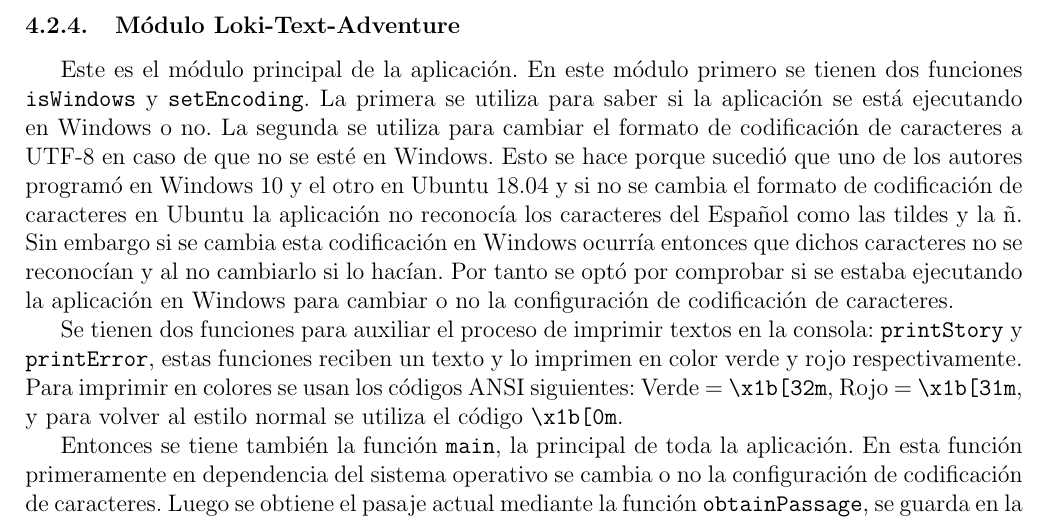
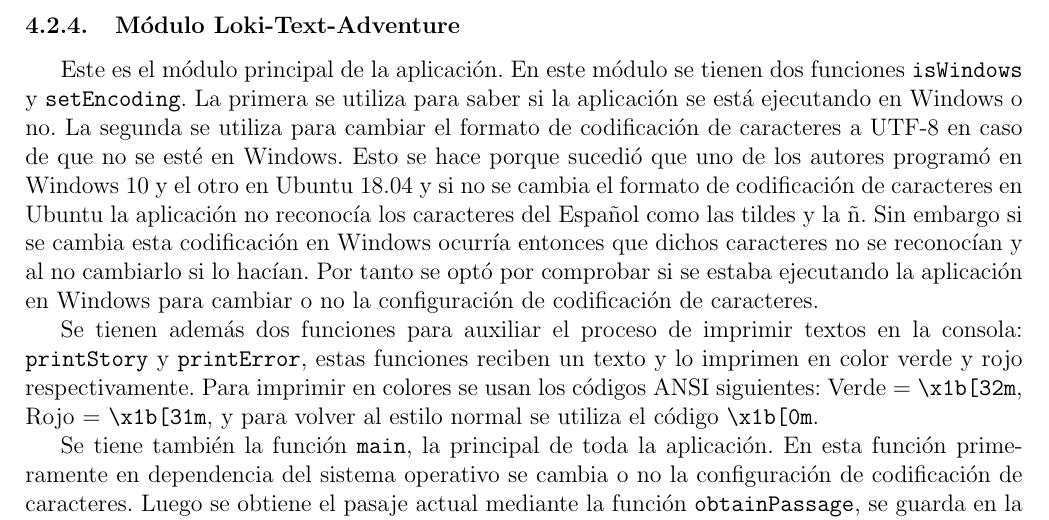
Before and after one commit to atp-ariel/Nordic-Text-Adventure, a LaTeX document (doc/Informe/Informe Proyecto 2.tex): part of page 6 of 8, cut so that both start at the same text. Compiled offline with pdfLaTeX.

Commit message:
minium uodates

```diff
--- a/doc/Informe/Informe Proyecto 2.tex
+++ b/doc/Informe/Informe Proyecto 2.tex
@@ -175,11 +175,11 @@ La función \verb|next| se utiliza para obtener el siguiente pasaje de la histor
 
 \subsubsection{Módulo Loki-Text-Adventure}
 
-Este es el m\'odulo principal de la aplicaci\'on. En este m\'odulo primero se tienen dos funciones \verb|isWindows| y \verb|setEncoding|. La primera se utiliza para saber si la aplicaci\'on se est\'a ejecutando en Windows o no. La segunda se utiliza para cambiar el formato de codificaci\'on de caracteres a UTF-8 en caso de que no se esté en Windows. Esto se hace porque sucedió que uno de los autores program\'o en Windows 10 y el otro en Ubuntu 18.04 y si no se cambia el formato de codificaci\'on de caracteres en Ubuntu la aplicaci\'on no reconoc\'ia los caracteres del Español como las tildes y la ñ. Sin embargo si se cambia esta codificaci\'on en Windows ocurr\'ia entonces que dichos caracteres no se reconoc\'ian y al no cambiarlo si lo hac\'ian. Por tanto se opt\'o por comprobar si se estaba ejecutando la aplicaci\'on en Windows para cambiar o no la configuraci\'on de codificaci\'on de caracteres.
+Este es el m\'odulo principal de la aplicaci\'on. En este m\'odulo se tienen dos funciones \verb|isWindows| y \verb|setEncoding|. La primera se utiliza para saber si la aplicaci\'on se est\'a ejecutando en Windows o no. La segunda se utiliza para cambiar el formato de codificaci\'on de caracteres a UTF-8 en caso de que no se esté en Windows. Esto se hace porque sucedió que uno de los autores program\'o en Windows 10 y el otro en Ubuntu 18.04 y si no se cambia el formato de codificaci\'on de caracteres en Ubuntu la aplicaci\'on no reconoc\'ia los caracteres del Español como las tildes y la ñ. Sin embargo si se cambia esta codificaci\'on en Windows ocurr\'ia entonces que dichos caracteres no se reconoc\'ian y al no cambiarlo si lo hac\'ian. Por tanto se opt\'o por comprobar si se estaba ejecutando la aplicaci\'on en Windows para cambiar o no la configuraci\'on de codificaci\'on de caracteres.
 
-Se tienen dos funciones para auxiliar el proceso de imprimir textos en la consola: \verb|printStory| y \verb|printError|, estas funciones reciben un texto y lo imprimen en color verde y rojo respectivamente. Para imprimir en colores se usan los códigos ANSI siguientes: Verde = \verb|\x1b[32m|, Rojo = \verb|\x1b[31m|, y para volver al estilo normal se utiliza el código \verb|\x1b[0m|.
+Se tienen adem\'as dos funciones para auxiliar el proceso de imprimir textos en la consola: \verb|printStory| y \verb|printError|, estas funciones reciben un texto y lo imprimen en color verde y rojo respectivamente. Para imprimir en colores se usan los códigos ANSI siguientes: Verde = \verb|\x1b[32m|, Rojo = \verb|\x1b[31m|, y para volver al estilo normal se utiliza el código \verb|\x1b[0m|.
 
-Entonces se tiene tambi\'en la funci\'on \verb|main|, la principal de toda la aplicaci\'on. En esta funci\'on primeramente en dependencia del sistema operativo se cambia o no la configuraci\'on de codificaci\'on de caracteres. Luego se obtiene el pasaje actual mediante la funci\'on \verb|obtainPassage|, se guarda en la variable \verb|passage| y de este se imprime su texto correspondiente utilizando la función \verb|printStory|. Luego, a menos que este sea un pasaje final, se espera a que el usuario propicie una entrada. En caso de ser un pasaje final se termina la ejecuci\'on. Entonces si la entrada propiciada por el usuario es \verb|salir| se detiene la ejecuci\'on; en cualquier otro caso se pasa a obtener el siguiente pasaje mediante la funci\'on \verb|next| y se guarda en la variable \verb|auxPassage|. Entonces se comprueba si el pasaje actual y el hallado por la funci\'on coinciden. De ser as\'i es porque el usuario no tecleó una entrada que permitiera el avance a un nuevo pasaje y en este caso se le escribe un mensaje de advertencia con las posibles causas del fracaso en el avance utilizando \verb|printError| y se llama al m\'etodo \verb|main|. En caso de que no coincidan, es porque hubo un avance y por tanto se actualiza el estado actual mediante la funci\'on \verb|changePassage| utilizando como par\'ametro \verb|auxPassage|. Luego de esto se llama al m\'etodo \verb|main|. Obs\'ervese que la aplicaci\'on solo termina su ejecuci\'on si se alcanza un pasaje final o el usuario tecla la palabra \verb|salir|.
+Se tiene tambi\'en la funci\'on \verb|main|, la principal de toda la aplicaci\'on. En esta funci\'on primeramente en dependencia del sistema operativo se cambia o no la configuraci\'on de codificaci\'on de caracteres. Luego se obtiene el pasaje actual mediante la funci\'on \verb|obtainPassage|, se guarda en la variable \verb|passage| y de este se imprime su texto correspondiente utilizando la función \verb|printStory|. Luego, a menos que este sea un pasaje final, se espera a que el usuario propicie una entrada. En caso de ser un pasaje final se termina la ejecuci\'on. Entonces si la entrada propiciada por el usuario es \verb|salir| se detiene la ejecuci\'on; en cualquier otro caso se pasa a obtener el siguiente pasaje mediante la funci\'on \verb|next| y se guarda en la variable \verb|auxPassage|. Entonces se comprueba si el pasaje actual y el hallado por la funci\'on coinciden. De ser as\'i es porque el usuario no tecleó una entrada que permitiera el avance a un nuevo pasaje y en este caso se le escribe un mensaje de advertencia con las posibles causas del fracaso en el avance utilizando \verb|printError| y se llama al m\'etodo \verb|main|. En caso de que no coincidan, es porque hubo un avance y por tanto se actualiza el estado actual mediante la funci\'on \verb|changePassage| utilizando como par\'ametro \verb|auxPassage|. Luego de esto se llama al m\'etodo \verb|main|. Obs\'ervese que la aplicaci\'on solo termina su ejecuci\'on si se alcanza un pasaje final o el usuario tecla la palabra \verb|salir|.
 
 
 \section{Ejemplo de una partida completa}
```
Also changed, not shown: doc/Informe/Informe Proyecto 2.pdf, 1 other file.
